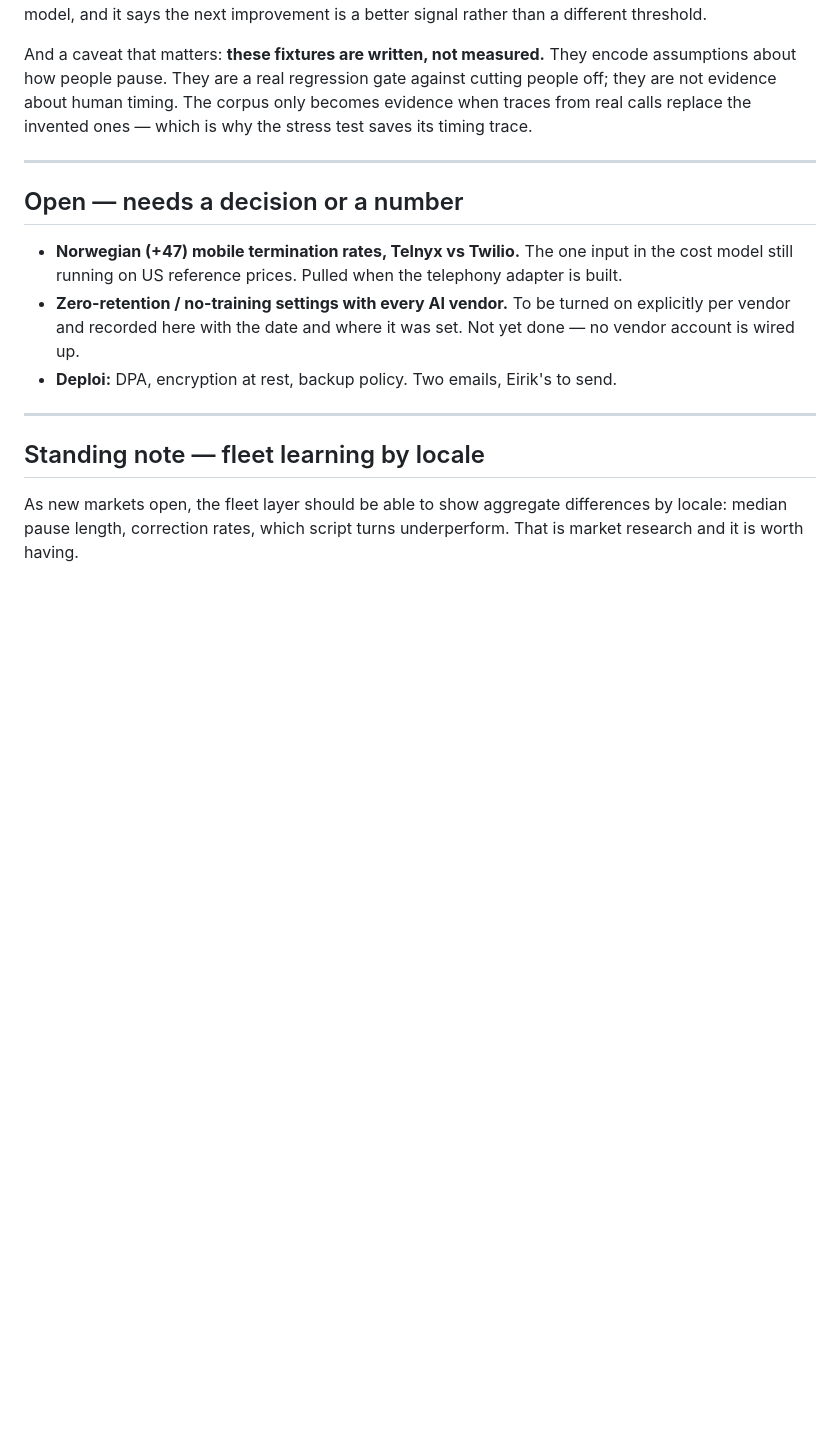
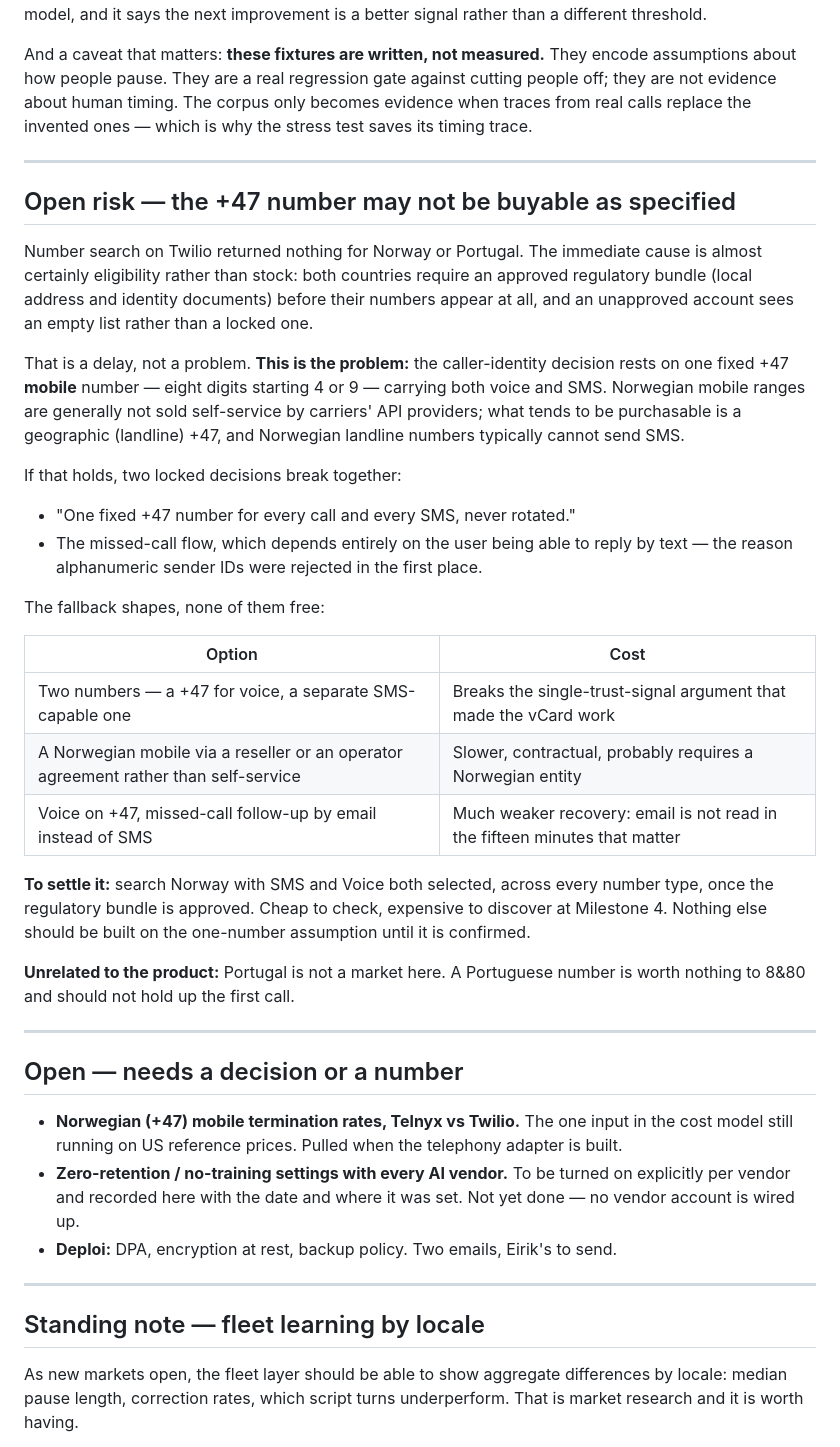
Before and after one commit to Sveisan/8-80, a Markdown page: DECISIONS.md, the part around the change. GitHub-like rendering; blank space fills up the shorter version.

Commit message:
docs: record the +47 number availability risk
Number search returns nothing for Norway and Portugal, which is eligibility
rather than stock — both require an approved regulatory bundle before numbers
appear. That is a delay.

The risk underneath it is not. The caller-identity decision rests on one fixed
+47 mobile carrying both voice and SMS, and Norwegian mobile ranges are
generally not sold self-service; a geographic +47 typically cannot send SMS at
all. If that holds, the single-number decision and the missed-call reply flow
break together. Records the fallback shapes and how to settle it.

Also records that a US number is sufficient to hear the first call, with the
geo-permissions and trial-account traps that otherwise fail opaquely.

Co-Authored-By: Claude Opus 5 <noreply@anthropic.com>
Claude-Session: https://claude.ai/code/session_01SFQq9Yj5gpBrbx95uhWD86

```diff
--- a/DECISIONS.md
+++ b/DECISIONS.md
@@ -299,6 +299,43 @@ saves its timing trace.
 
 ---
 
+## Open risk — the +47 number may not be buyable as specified
+
+Number search on Twilio returned nothing for Norway or Portugal. The immediate cause is
+almost certainly eligibility rather than stock: both countries require an approved
+regulatory bundle (local address and identity documents) before their numbers appear at
+all, and an unapproved account sees an empty list rather than a locked one.
+
+That is a delay, not a problem. **This is the problem:** the caller-identity decision
+rests on one fixed +47 **mobile** number — eight digits starting 4 or 9 — carrying both
+voice and SMS. Norwegian mobile ranges are generally not sold self-service by carriers'
+API providers; what tends to be purchasable is a geographic (landline) +47, and Norwegian
+landline numbers typically cannot send SMS.
+
+If that holds, two locked decisions break together:
+
+- "One fixed +47 number for every call and every SMS, never rotated."
+- The missed-call flow, which depends entirely on the user being able to reply by text —
+  the reason alphanumeric sender IDs were rejected in the first place.
+
+The fallback shapes, none of them free:
+
+| Option | Cost |
+|---|---|
+| Two numbers — a +47 for voice, a separate SMS-capable one | Breaks the single-trust-signal argument that made the vCard work |
+| A Norwegian mobile via a reseller or an operator agreement rather than self-service | Slower, contractual, probably requires a Norwegian entity |
+| Voice on +47, missed-call follow-up by email instead of SMS | Much weaker recovery: email is not read in the fifteen minutes that matter |
+
+**To settle it:** search Norway with SMS and Voice both selected, across every number
+type, once the regulatory bundle is approved. Cheap to check, expensive to discover at
+Milestone 4. Nothing else should be built on the one-number assumption until it is
+confirmed.
+
+**Unrelated to the product:** Portugal is not a market here. A Portuguese number is worth
+nothing to 8&80 and should not hold up the first call.
+
+---
+
 ## Open — needs a decision or a number
 
 - **Norwegian (+47) mobile termination rates, Telnyx vs Twilio.** The one input in the
```
Also changed, not shown: PROGRESS.md (+13 -1 lines).
